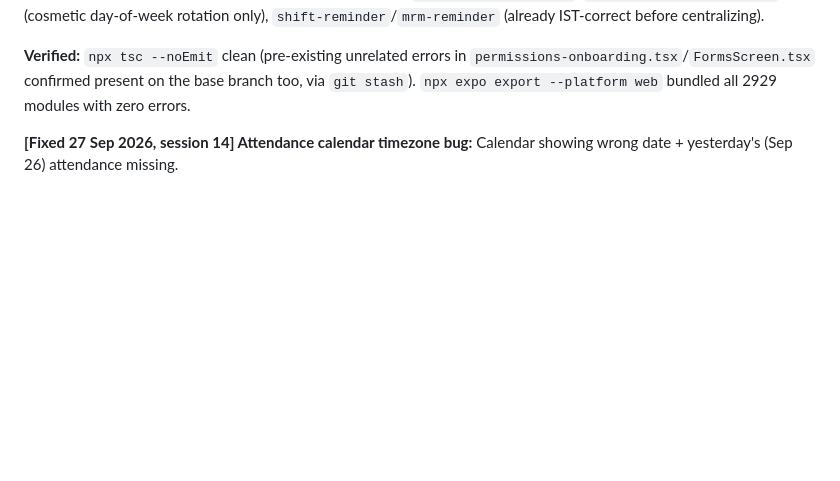
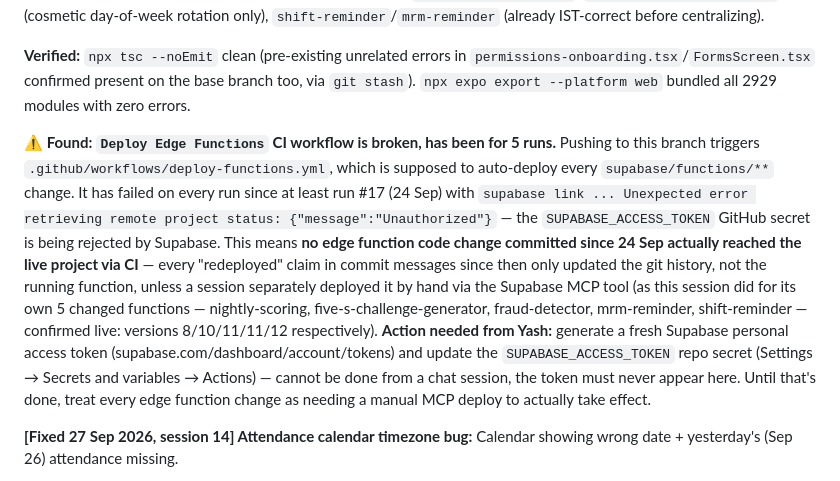
Before and after one commit to erpvarsha-star/forge-os-trial, a Markdown page: PENDING.md, the part around the change. Drawn GitHub-style; blank space fills up the shorter version.

Commit message:
Deploy IST fixes to edge functions; flag broken CI deploy secret
Manually deployed the 5 edge functions touched by the IST audit
(nightly-scoring, five-s-challenge-generator, fraud-detector,
mrm-reminder, shift-reminder) via the Supabase MCP tool, since the
Deploy Edge Functions GitHub Action has been failing on every run
since at least 24 Sep with "Unauthorized" from `supabase link` —
the SUPABASE_ACCESS_TOKEN secret is being rejected. This means no
edge function change committed since then actually reached the live
project through CI. Documented in PENDING.md with the fix Yash needs
to make (rotate the token in GitHub secrets) since it can't be done
from here.

Co-Authored-By: Claude Sonnet 5 <noreply@anthropic.com>
Claude-Session: https://claude.ai/code/session_01W6ZG5EeGXnUQcm5mYBeVsW

```diff
--- a/PENDING.md
+++ b/PENDING.md
@@ -32,6 +32,8 @@ Yash sent a "Left Employees List" (25 names/emp_codes, no longer working). All 2
 **Confirmed safe, no changes:** `app/(plant-head)/approvals.tsx`, `app/(owner)/approvals.tsx`, `app/(supervisor)/approvals.tsx`, `app/(supervisor)/5s-verify.tsx`, `app/(manager)/approvals.tsx` (all just store raw timestamps or compute elapsed-time durations), `lib/notifications.ts`, `components/SafetyTip.tsx` (cosmetic day-of-week rotation only), `shift-reminder`/`mrm-reminder` (already IST-correct before centralizing).
 
 **Verified:** `npx tsc --noEmit` clean (pre-existing unrelated errors in `permissions-onboarding.tsx`/`FormsScreen.tsx` confirmed present on the base branch too, via `git stash`). `npx expo export --platform web` bundled all 2929 modules with zero errors.
+
+**⚠ Found: `Deploy Edge Functions` CI workflow is broken, has been for 5 runs.** Pushing to this branch triggers `.github/workflows/deploy-functions.yml`, which is supposed to auto-deploy every `supabase/functions/**` change. It has failed on every run since at least run #17 (24 Sep) with `supabase link ... Unexpected error retrieving remote project status: {"message":"Unauthorized"}` — the `SUPABASE_ACCESS_TOKEN` GitHub secret is being rejected by Supabase. This means **no edge function code change committed since 24 Sep actually reached the live project via CI** — every "redeployed" claim in commit messages since then only updated the git history, not the running function, unless a session separately deployed it by hand via the Supabase MCP tool (as this session did for its own 5 changed functions — nightly-scoring, five-s-challenge-generator, fraud-detector, mrm-reminder, shift-reminder — confirmed live: versions 8/10/11/11/12 respectively). **Action needed from Yash:** generate a fresh Supabase personal access token (supabase.com/dashboard/account/tokens) and update the `SUPABASE_ACCESS_TOKEN` repo secret (Settings → Secrets and variables → Actions) — cannot be done from a chat session, the token must never appear here. Until that's done, treat every edge function change as needing a manual MCP deploy to actually take effect.
 
 **[Fixed 27 Sep 2026, session 14] Attendance calendar timezone bug:** Calendar showing wrong date + yesterday's (Sep 26) attendance missing.
 
```
